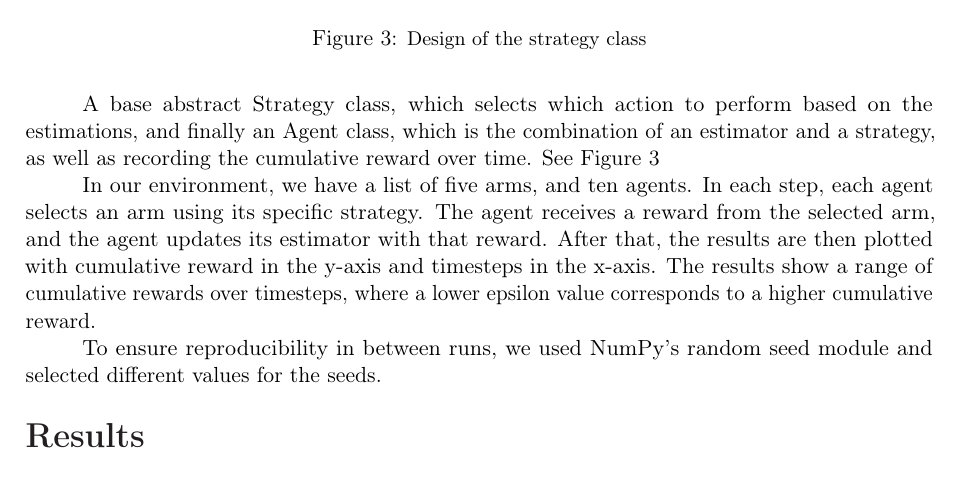
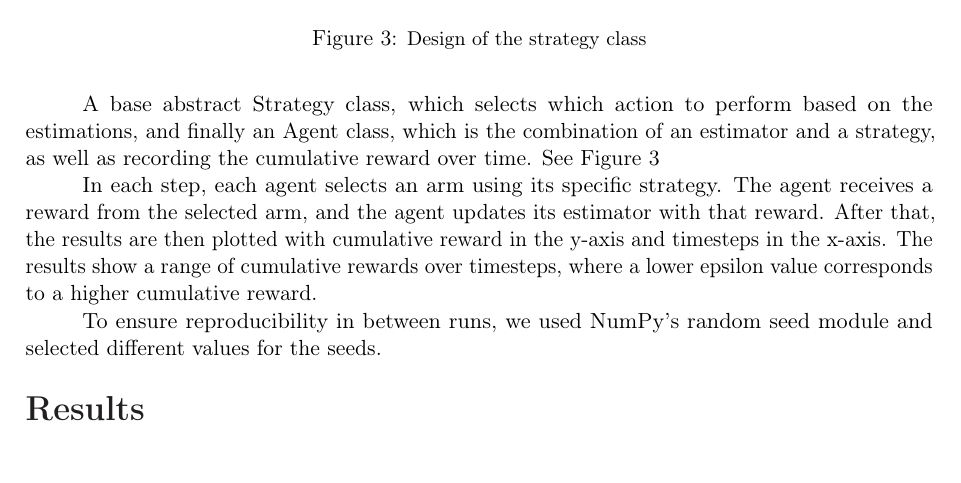
Before and after one commit to MonadAcolyte/bandit_arm_problem, a LaTeX document (report/report.tex): part of page 4 of 10, cut so that both start at the same text. Compiled offline with pdfLaTeX.

Commit message:
report: more writing errors corrected

```diff
--- a/report/report.tex
+++ b/report/report.tex
@@ -194,7 +194,7 @@ A base abstract Strategy class, which selects which action to perform based on t
   \label{class_strategy}
 \end{figure}
 
-In our environment, we have a list of five arms, and ten agents. In each step, each agent selects an arm using its specific strategy. The agent receives a reward from the selected arm, and the agent updates its estimator with that reward. After that, the results are then plotted with cumulative reward in the y-axis and timesteps in the x-axis. The results show a range of cumulative rewards over timesteps, where a lower epsilon value corresponds to a higher cumulative reward.
+In each step, each agent selects an arm using its specific strategy. The agent receives a reward from the selected arm, and the agent updates its estimator with that reward. After that, the results are then plotted with cumulative reward in the y-axis and timesteps in the x-axis. The results show a range of cumulative rewards over timesteps, where a lower epsilon value corresponds to a higher cumulative reward.
 
 To ensure reproducibility in between runs, we used NumPy's random seed module and selected different values for the seeds.
 
```
Also changed, not shown: report/report.pdf, 4 other files.
